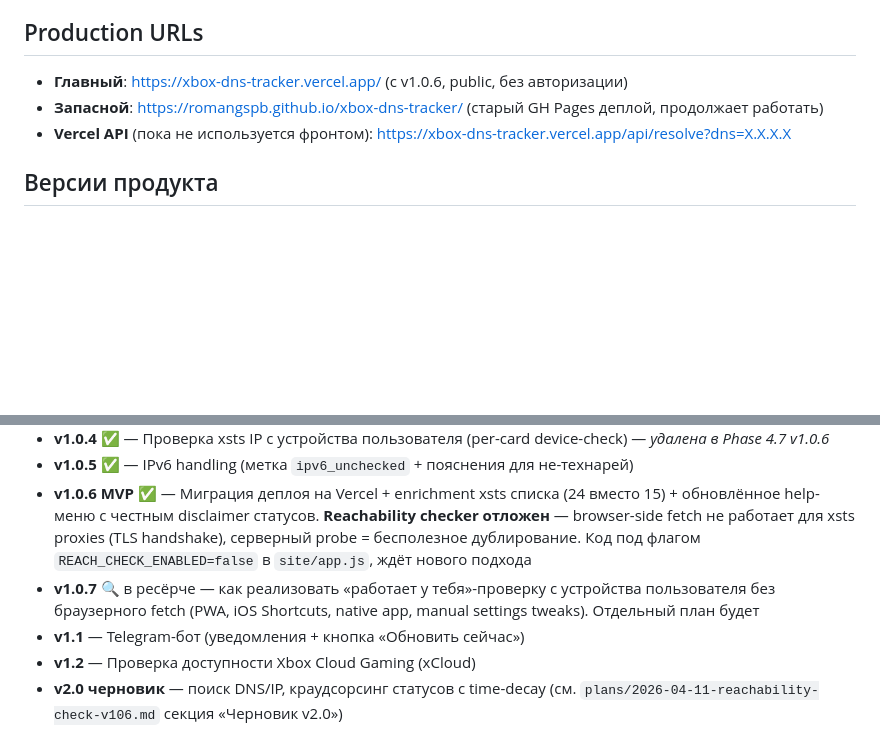
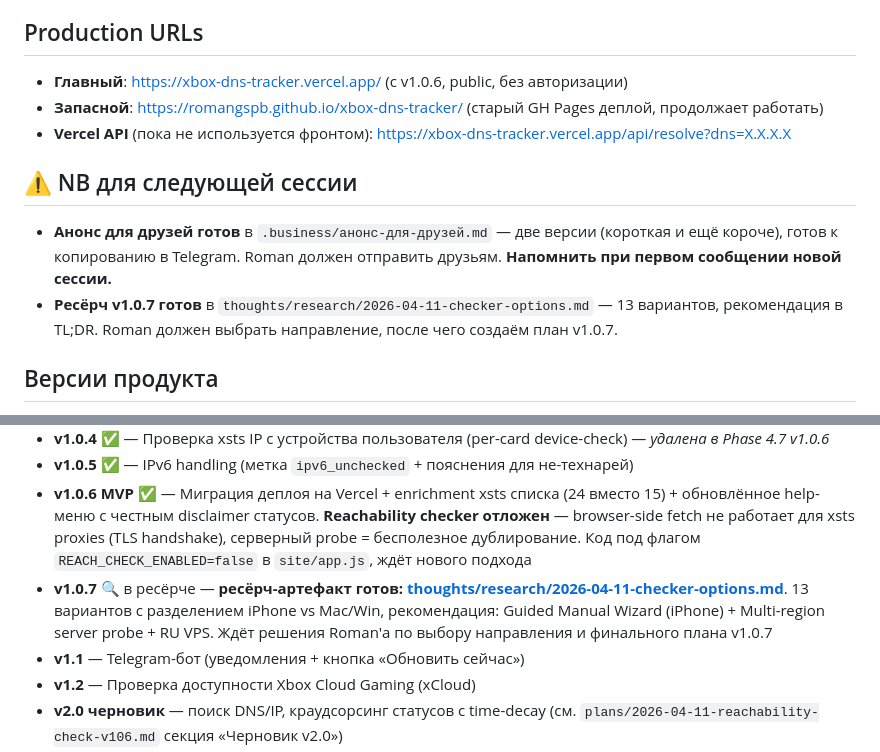
Before and after one commit to romangspb/xbox-dns-tracker, a Markdown page: CLAUDE.md, 2 parts joined by grey strips. Drawn GitHub-style; blank space fills up the shorter version.

```diff
--- a/CLAUDE.md
+++ b/CLAUDE.md
@@ -62,6 +62,11 @@ xbox-dns-tracker/
 - **Запасной**: https://romangspb.github.io/xbox-dns-tracker/ (старый GH Pages деплой, продолжает работать)
 - **Vercel API** (пока не используется фронтом): https://xbox-dns-tracker.vercel.app/api/resolve?dns=X.X.X.X
 
+## ⚠️ NB для следующей сессии
+
+- **Анонс для друзей готов** в `.business/анонс-для-друзей.md` — две версии (короткая и ещё короче), готов к копированию в Telegram. Roman должен отправить друзьям. **Напомнить при первом сообщении новой сессии.**
+- **Ресёрч v1.0.7 готов** в `thoughts/research/2026-04-11-checker-options.md` — 13 вариантов, рекомендация в TL;DR. Roman должен выбрать направление, после чего создаём план v1.0.7.
+
 ## Версии продукта
 
 - **v0.1** ✅ — Парсер + нормализованные JSON-данные (дедупликация, классификация, фильтр по давности)
@@ -72,7 +77,7 @@ xbox-dns-tracker/
 - **v1.0.4** ✅ — Проверка xsts IP с устройства пользователя (per-card device-check) — *удалена в Phase 4.7 v1.0.6*
 - **v1.0.5** ✅ — IPv6 handling (метка `ipv6_unchecked` + пояснения для не-технарей)
 - **v1.0.6 MVP** ✅ — Миграция деплоя на Vercel + enrichment xsts списка (24 вместо 15) + обновлённое help-меню с честным disclaimer статусов. **Reachability checker отложен** — browser-side fetch не работает для xsts proxies (TLS handshake), серверный probe = бесполезное дублирование. Код под флагом `REACH_CHECK_ENABLED=false` в `site/app.js`, ждёт нового подхода
-- **v1.0.7** 🔍 в ресёрче — как реализовать «работает у тебя»-проверку с устройства пользователя без браузерного fetch (PWA, iOS Shortcuts, native app, manual settings tweaks). Отдельный план будет
+- **v1.0.7** 🔍 в ресёрче — **ресёрч-артефакт готов: [thoughts/research/2026-04-11-checker-options.md](thoughts/research/2026-04-11-checker-options.md)**. 13 вариантов с разделением iPhone vs Mac/Win, рекомендация: Guided Manual Wizard (iPhone) + Multi-region server probe + RU VPS. Ждёт решения Roman'а по выбору направления и финального плана v1.0.7
 - **v1.1** — Telegram-бот (уведомления + кнопка «Обновить сейчас»)
 - **v1.2** — Проверка доступности Xbox Cloud Gaming (xCloud)
 - **v2.0 черновик** — поиск DNS/IP, краудсорсинг статусов с time-decay (см. `plans/2026-04-11-reachability-check-v106.md` секция «Черновик v2.0»)
```
Also changed, not shown: thoughts/research/2026-04-11-checker-options.md (added, +393 -0 lines).
